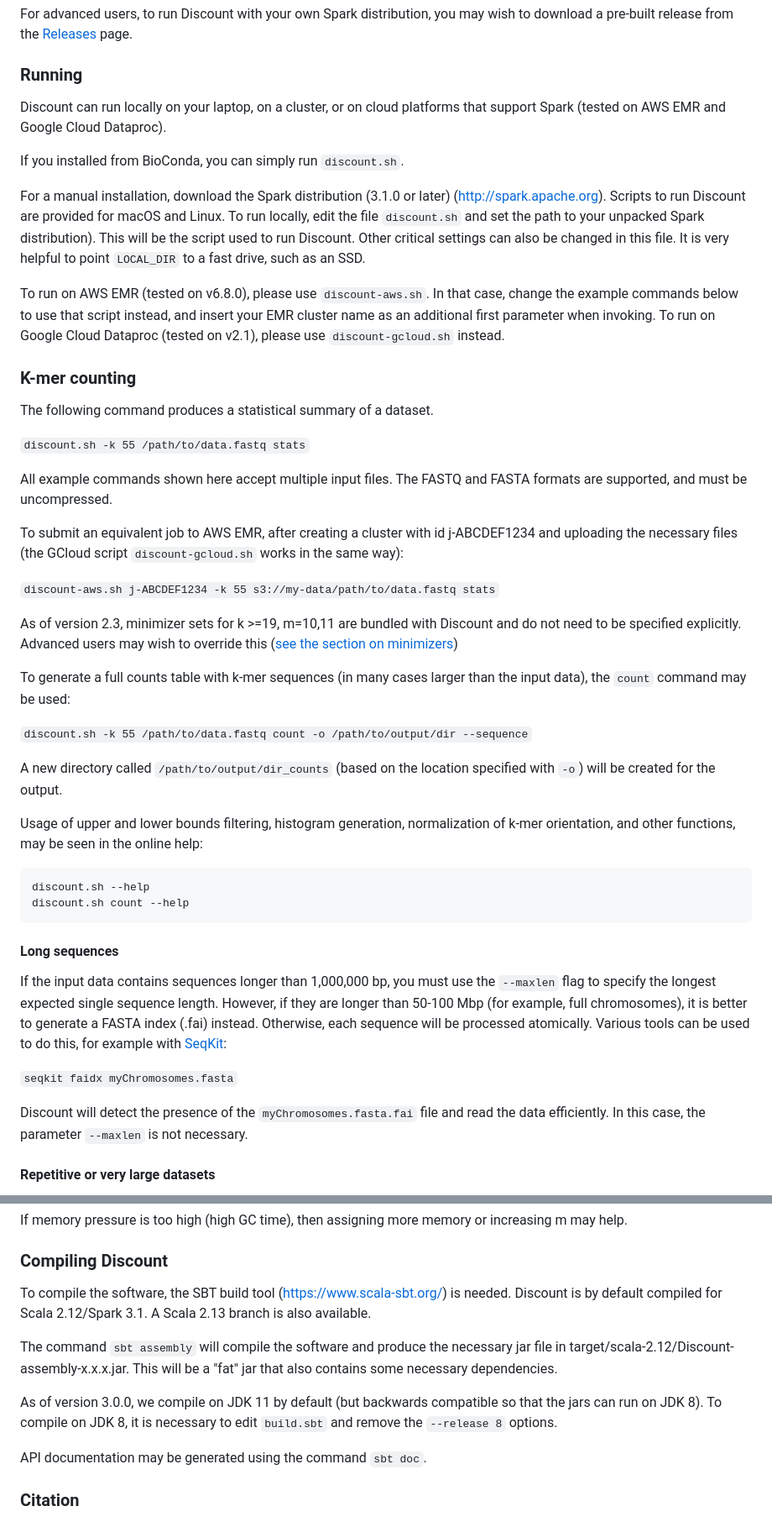
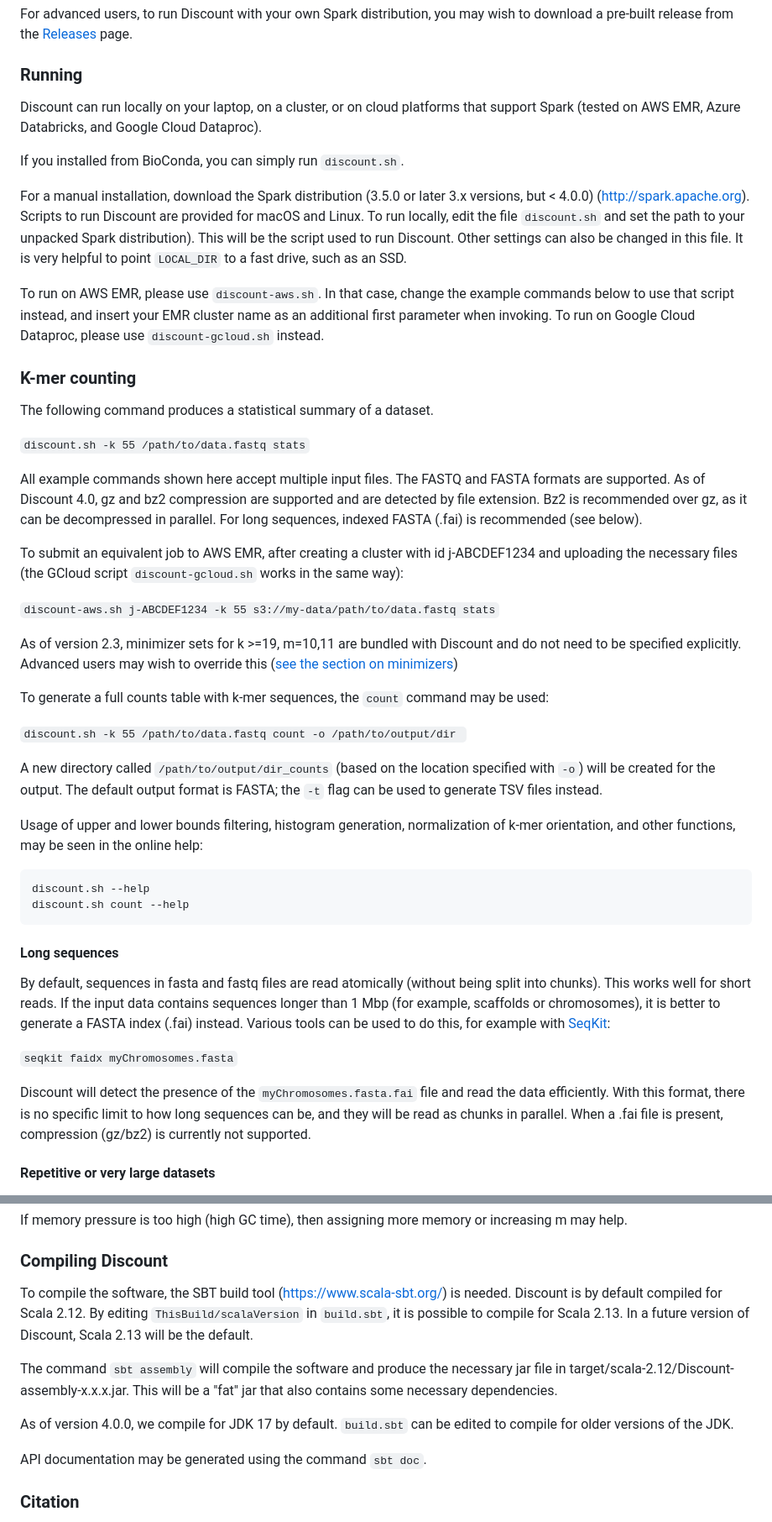
Before and after one commit to jtnystrom/Discount, a Markdown page: README.md, 2 parts joined by grey strips. Shown at 84% size. Drawn GitHub-style.

Commit message:
Update README.md for 4.0.0

```diff
--- a/README.md
+++ b/README.md
@@ -53,18 +53,18 @@ For advanced users, to run Discount with your own Spark distribution, you may wi
 ### Running
 
 Discount can run locally on your laptop, on a cluster, or on cloud platforms that support Spark
-(tested on AWS EMR and Google Cloud Dataproc).
+(tested on AWS EMR, Azure Databricks, and Google Cloud Dataproc).
 
 If you installed from BioConda, you can simply run `discount.sh`.
 
-For a manual installation, download the Spark distribution (3.1.0 or later) (http://spark.apache.org).
+For a manual installation, download the Spark distribution (3.5.0 or later 3.x versions, but < 4.0.0) (http://spark.apache.org).
 Scripts to run Discount are provided for macOS and Linux. To run locally, edit the file `discount.sh` and set the path
-to your unpacked Spark distribution). This will be the script used to run Discount. Other critical settings can also be
+to your unpacked Spark distribution). This will be the script used to run Discount. Other settings can also be
 changed in this file. It is very helpful to point `LOCAL_DIR` to a fast drive, such as an SSD.
 
-To run on AWS EMR (tested on v6.8.0), please use `discount-aws.sh`. In that case, change the example commands below to
+To run on AWS EMR, please use `discount-aws.sh`. In that case, change the example commands below to
 use that script instead, and insert your EMR cluster name as an additional first parameter when invoking. To run on
-Google Cloud Dataproc (tested on v2.1), please use `discount-gcloud.sh` instead.
+Google Cloud Dataproc, please use `discount-gcloud.sh` instead.
 
 ### K-mer counting
 
@@ -74,8 +74,10 @@ The following command produces a statistical summary of a dataset.
 discount.sh -k 55 /path/to/data.fastq stats
 `
 
-All example commands shown here accept multiple input files. The FASTQ and FASTA formats are supported,
-and must be uncompressed.
+All example commands shown here accept multiple input files. The FASTQ and FASTA formats are supported.
+As of Discount 4.0, gz and bz2 compression are supported and are detected by file extension.
+Bz2 is recommended over gz, as it can be decompressed in parallel. For long sequences, indexed FASTA (.fai) is recommended
+(see below).
 
 To submit an equivalent job to AWS EMR, after creating a cluster with id j-ABCDEF1234 and uploading the necessary files
 (the GCloud script `discount-gcloud.sh` works in the same way):
@@ -87,15 +89,14 @@ discount-aws.sh j-ABCDEF1234 -k 55 s3://my-data/path/to/data.fastq stats
 As of version 2.3, minimizer sets for k >=19, m=10,11 are bundled with Discount and do not need to be specified
 explicitly. Advanced users may wish to override this ([see the section on minimizers](#minimizers))
 
-To generate a full counts table with k-mer sequences (in many cases larger than the input data),
-the `count` command may be used:
+To generate a full counts table with k-mer sequences, the `count` command may be used:
 
 `
-discount.sh -k 55 /path/to/data.fastq count -o /path/to/output/dir --sequence
+discount.sh -k 55 /path/to/data.fastq count -o /path/to/output/dir
 `
 
 A new directory called `/path/to/output/dir_counts` (based on the location specified with `-o`) will be created for the
-output.
+output. The default output format is FASTA; the `-t` flag can be used to generate TSV files instead.
 
 Usage of upper and lower bounds filtering, histogram generation, normalization of
  k-mer orientation, and other functions, may be seen in the online help:
@@ -107,9 +108,10 @@ discount.sh count --help
 
 #### Long sequences
 
-If the input data contains sequences longer than 1,000,000 bp, you must use the `--maxlen` flag to specify the longest
-expected single sequence length. However, if they are longer than 50-100 Mbp (for example, full chromosomes),
-it is better to generate a FASTA index (.fai) instead. Otherwise, each sequence will be processed atomically. Various
+By default, sequences in fasta and fastq files are read atomically (without being split into chunks).
+This works well for short reads.
+If the input data contains sequences longer than 1 Mbp (for example, scaffolds or chromosomes),
+it is better to generate a FASTA index (.fai) instead. Various
 tools can be used to do this, for example with
 [SeqKit](https://github.com/shenwei356/seqkit):
 
@@ -117,8 +119,9 @@ tools can be used to do this, for example with
 seqkit faidx myChromosomes.fasta
 `
 
-Discount will detect the presence of the `myChromosomes.fasta.fai` file and read the data efficiently. In this case,
-the parameter `--maxlen` is not necessary.
+Discount will detect the presence of the `myChromosomes.fasta.fai` file and read the data efficiently.
+With this format, there is no specific limit to how long sequences can be, and they will be read as chunks in parallel.
+When a .fai file is present, compression (gz/bz2) is currently not supported.
 
 #### Repetitive or very large datasets
 
@@ -415,13 +414,13 @@ memory or increasing m may help.
 ### Compiling Discount
 
 To compile the software, the SBT build tool (https://www.scala-sbt.org/) is needed.
-Discount is by default compiled for Scala 2.12/Spark 3.1. A Scala 2.13 branch is also available.
+Discount is by default compiled for Scala 2.12. By editing `ThisBuild/scalaVersion` in `build.sbt`, it
+is possible to compile for Scala 2.13. In a future version of Discount, Scala 2.13 will be the default.
 
 The command `sbt assembly` will compile the software and produce the necessary jar file in
 target/scala-2.12/Discount-assembly-x.x.x.jar. This will be a "fat" jar that also contains some necessary dependencies.
 
-As of version 3.0.0, we compile on JDK 11 by default (but backwards compatible so that the jars can run on JDK 8).
-To compile on JDK 8, it is necessary to edit `build.sbt` and remove the `--release 8` options.
+As of version 4.0.0, we compile for JDK 17 by default. `build.sbt` can be edited to compile for older versions of the JDK.
 
 API documentation may be generated using the command `sbt doc`.
 ### Citation
```
Also changed, not shown: other parts of README.md (+3 -7 lines).
